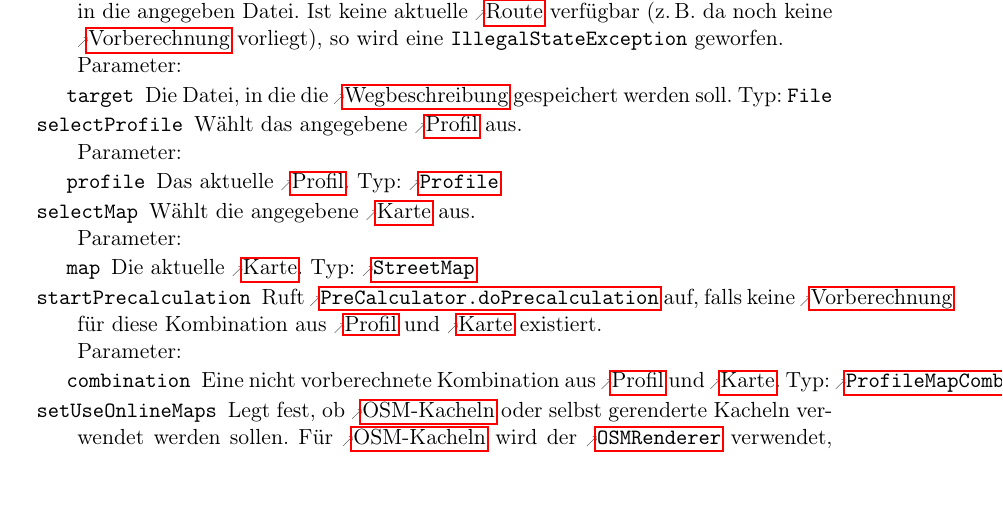
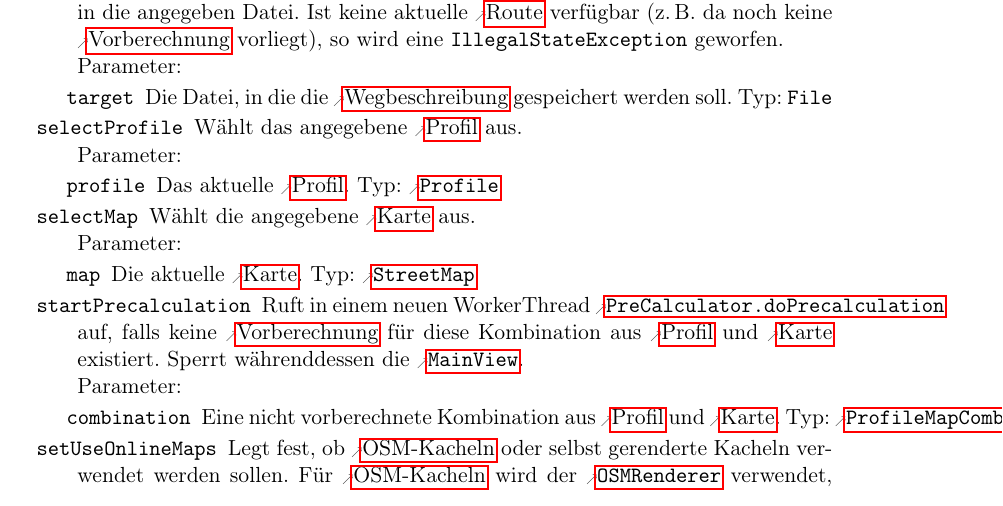
Before and after one commit to routeKIT/routeKIT, a LaTeX document (entwurf/entwurf.tex): part of page 5 of 25, cut so that both start at the same text. Compiled offline with pdfLaTeX.

Commit message:
MainController.startPrecalculation ist async (jetzt auch in der doku)

```diff
--- a/entwurf/entwurf.tex
+++ b/entwurf/entwurf.tex
@@ -626,7 +626,7 @@ Bezeichner und weiterer Code sind in \code{dicktengleicher Schrift} gesetzt.
                    \param{combination}{ProfileMapCombination}{Eine nicht vorberechnete Kombination aus \gls{profil} und \gls{karte}.}
                  }
                  {
-                   Ruft \refmethod{PreCalculator}{doPrecalculation} auf, falls keine \gls{vorberechnung} für diese Kombination aus \gls{profil} und \gls{karte} existiert.
+                   Ruft in einem neuen WorkerThread \refmethod{PreCalculator}{doPrecalculation} auf, falls keine \gls{vorberechnung} für diese Kombination aus \gls{profil} und \gls{karte} existiert. Sperrt währenddessen die \refclass{MainView}.
                  }
 
           \method{setUseOnlineMaps}
```
